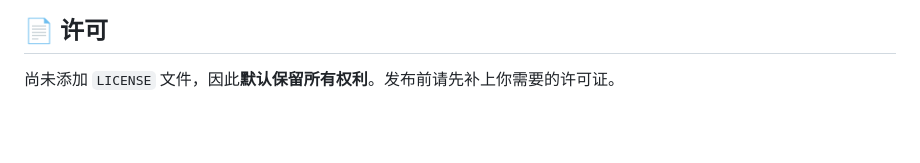
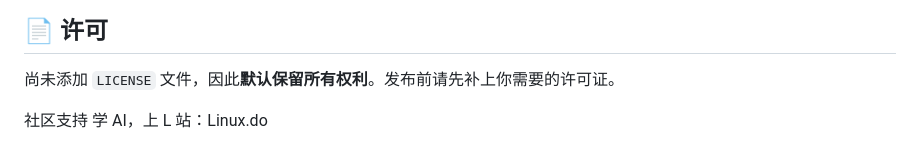
Before and after one commit to wszpwu1/ZPWU-CODE, a Markdown page: README.md, the part around the change. GitHub-like rendering; blank space fills up the shorter version.

Commit message:
Add community support section to README

```diff
--- a/README.md
+++ b/README.md
@@ -451,3 +451,6 @@ ZPWU-CODE/
 ## 📄 许可
 
 尚未添加 `LICENSE` 文件，因此**默认保留所有权利**。发布前请先补上你需要的许可证。
+
+社区支持
+学 AI，上 L 站：Linux.do
```
